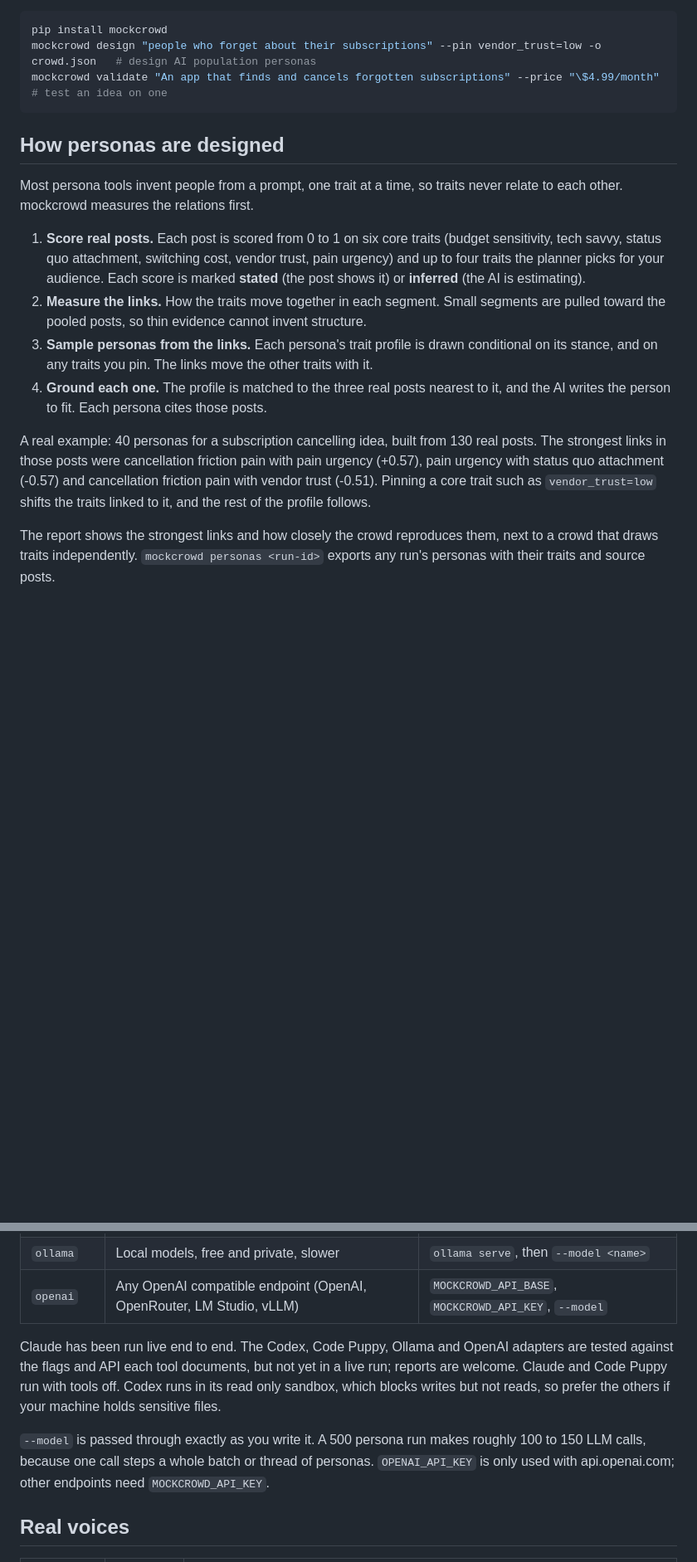
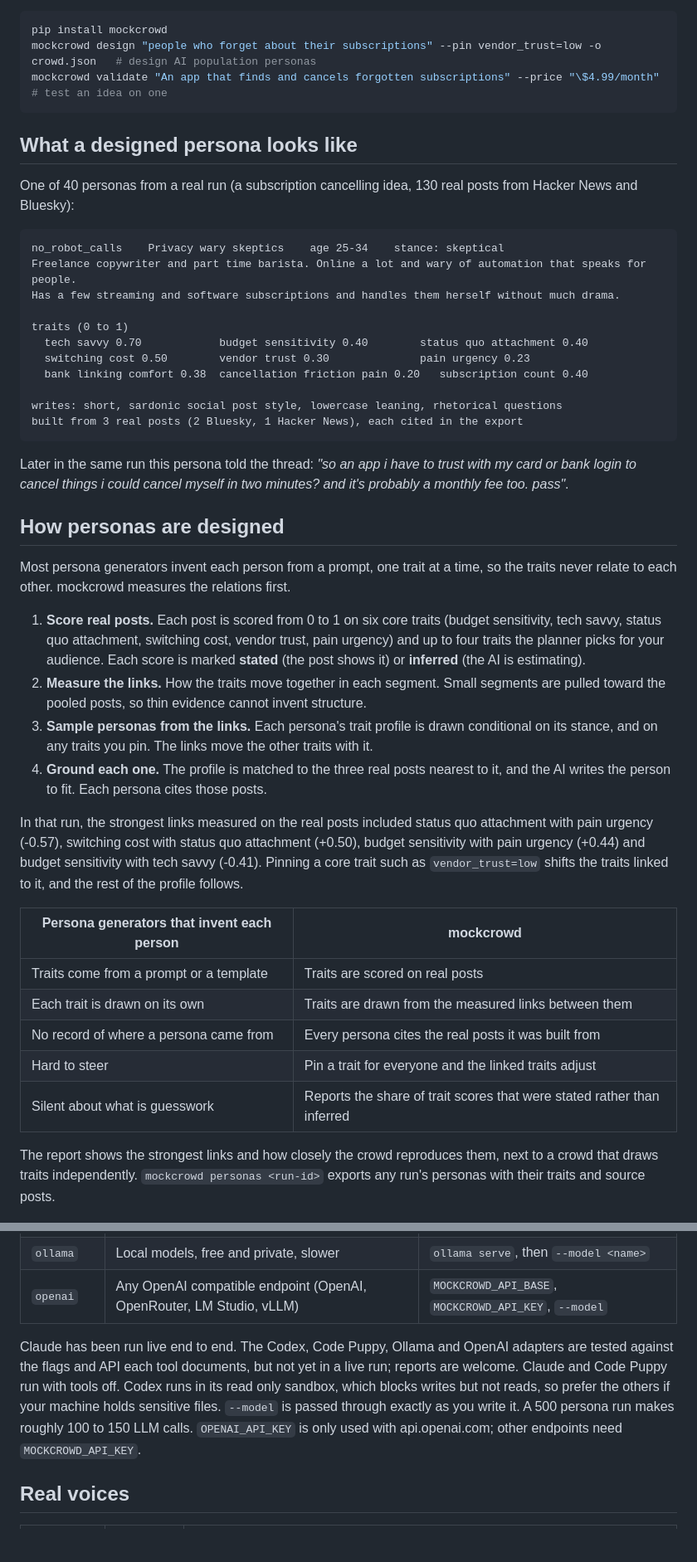
Before and after one commit to phanisaimunipalli/mockcrowd, a Markdown page: README.md, 2 parts joined by grey strips. Shown at 83% size. GitHub-like rendering; blank space fills up the shorter version.

Commit message:
Add the AI population personas hero animation and restructure the README

````diff
--- a/README.md
+++ b/README.md
@@ -13,19 +11,47 @@ It runs on your machine, on the AI you already have: Claude Code, Codex, Code Pu
 ```bash
 pip install mockcrowd
 mockcrowd design "people who forget about their subscriptions" --pin vendor_trust=low -o crowd.json   # design AI population personas
-mockcrowd validate "An app that finds and cancels forgotten subscriptions" --price "\$4.99/month"             # test an idea on one
+mockcrowd validate "An app that finds and cancels forgotten subscriptions" --price "\$4.99/month"      # test an idea on one
 ```
+
+## What a designed persona looks like
+
+One of 40 personas from a real run (a subscription cancelling idea, 130 real posts from Hacker News and Bluesky):
+
+```text
+no_robot_calls    Privacy wary skeptics    age 25-34    stance: skeptical
+Freelance copywriter and part time barista. Online a lot and wary of automation that speaks for people.
+Has a few streaming and software subscriptions and handles them herself without much drama.
+
+traits (0 to 1)
+  tech savvy 0.70            budget sensitivity 0.40        status quo attachment 0.40
+  switching cost 0.50        vendor trust 0.30              pain urgency 0.23
+  bank linking comfort 0.38  cancellation friction pain 0.20   subscription count 0.40
+
+writes: short, sardonic social post style, lowercase leaning, rhetorical questions
+built from 3 real posts (2 Bluesky, 1 Hacker News), each cited in the export
+```
+
+Later in the same run this persona told the thread: *"so an app i have to trust with my card or bank login to cancel things i could cancel myself in two minutes? and it's probably a monthly fee too. pass"*.
 
 ## How personas are designed
 
-Most persona tools invent people from a prompt, one trait at a time, so traits never relate to each other. mockcrowd measures the relations first.
+Most persona generators invent each person from a prompt, one trait at a time, so the traits never relate to each other. mockcrowd measures the relations first.
 
 1. **Score real posts.** Each post is scored from 0 to 1 on six core traits (budget sensitivity, tech savvy, status quo attachment, switching cost, vendor trust, pain urgency) and up to four traits the planner picks for your audience. Each score is marked **stated** (the post shows it) or **inferred** (the AI is estimating).
 2. **Measure the links.** How the traits move together in each segment. Small segments are pulled toward the pooled posts, so thin evidence cannot invent structure.
 3. **Sample personas from the links.** Each persona's trait profile is drawn conditional on its stance, and on any traits you pin. The links move the other traits with it.
 4. **Ground each one.** The profile is matched to the three real posts nearest to it, and the AI writes the person to fit. Each persona cites those posts.
 
-A real example: 40 personas for a subscription cancelling idea, built from 130 real posts. The strongest links in those posts were cancellation friction pain with pain urgency (+0.57), pain urgency with status quo attachment (-0.57) and cancellation friction pain with vendor trust (-0.51). Pinning a core trait such as `vendor_trust=low` shifts the traits linked to it, and the rest of the profile follows.
+In that run, the strongest links measured on the real posts included status quo attachment with pain urgency (-0.57), switching cost with status quo attachment (+0.50), budget sensitivity with pain urgency (+0.44) and budget sensitivity with tech savvy (-0.41). Pinning a core trait such as `vendor_trust=low` shifts the traits linked to it, and the rest of the profile follows.
+
+| Persona generators that invent each person | mockcrowd |
+|---|---|
+| Traits come from a prompt or a template | Traits are scored on real posts |
+| Each trait is drawn on its own | Traits are drawn from the measured links between them |
+| No record of where a persona came from | Every persona cites the real posts it was built from |
+| Hard to steer | Pin a trait for everyone and the linked traits adjust |
+| Silent about what is guesswork | Reports the share of trait scores that were stated rather than inferred |
 
 The report shows the strongest links and how closely the crowd reproduces them, next to a crowd that draws traits independently. `mockcrowd personas <run-id>` exports any run's personas with their traits and source posts.
 
@@ -66,9 +92,7 @@ mockcrowd uses the first one it finds, or the one you pass with `--brain`.
 | `ollama` | Local models, free and private, slower | `ollama serve`, then `--model <name>` |
 | `openai` | Any OpenAI compatible endpoint (OpenAI, OpenRouter, LM Studio, vLLM) | `MOCKCROWD_API_BASE`, `MOCKCROWD_API_KEY`, `--model` |
 
-Claude has been run live end to end. The Codex, Code Puppy, Ollama and OpenAI adapters are tested against the flags and API each tool documents, but not yet in a live run; reports are welcome. Claude and Code Puppy run with tools off. Codex runs in its read only sandbox, which blocks writes but not reads, so prefer the others if your machine holds sensitive files.
-
-`--model` is passed through exactly as you write it. A 500 persona run makes roughly 100 to 150 LLM calls, because one call steps a whole batch or thread of personas. `OPENAI_API_KEY` is only used with api.openai.com; other endpoints need `MOCKCROWD_API_KEY`.
+Claude has been run live end to end. The Codex, Code Puppy, Ollama and OpenAI adapters are tested against the flags and API each tool documents, but not yet in a live run; reports are welcome. Claude and Code Puppy run with tools off. Codex runs in its read only sandbox, which blocks writes but not reads, so prefer the others if your machine holds sensitive files. `--model` is passed through exactly as you write it. A 500 persona run makes roughly 100 to 150 LLM calls. `OPENAI_API_KEY` is only used with api.openai.com; other endpoints need `MOCKCROWD_API_KEY`.
 
 ## Real voices
 
````
Also changed, not shown: other parts of README.md (+9 -30 lines), docs/evals.md (added, +26 -0 lines), docs/images/social-preview.png, 1 other file.
